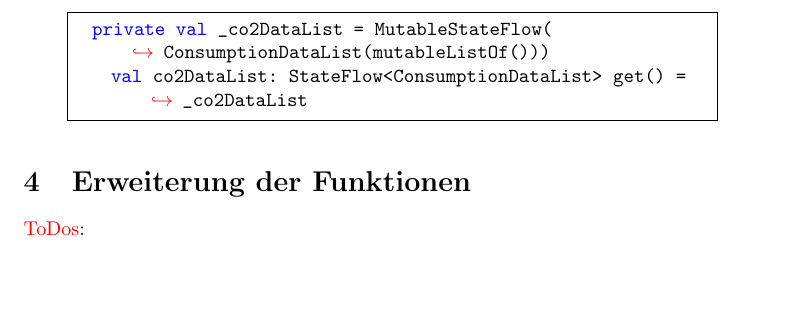
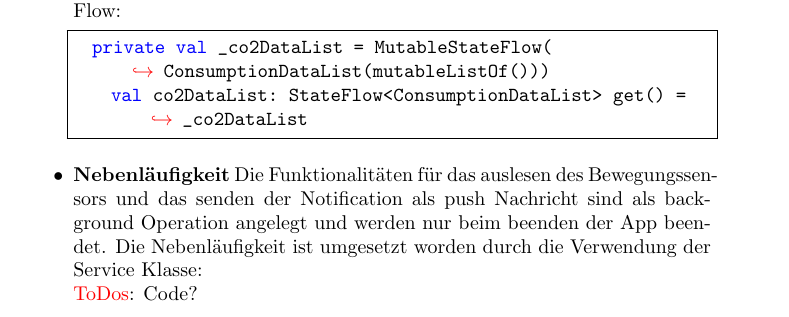
Before and after one commit to sebastiankoch10/MoCo_SS2023_Kraft_Koch_Zimmer, a LaTeX document (Dokumentation/Dokumentation.tex): part of page 5 of 7 before the commit and part of page 4 of 7 after it, cut so that both start at the same text, the shorter picture padded with empty space. Compiled offline with pdfLaTeX.

Commit message:
Backround operation add, löschen überflüssiger section

```diff
--- a/Dokumentation/Dokumentation.tex
+++ b/Dokumentation/Dokumentation.tex
@@ -142,3 +153,12 @@ Die \textbf{Footprint Hero} App bietet eine Reihe von Funktionen, die den Benutz
+Die Absorber befinden sich im MainViewModel. Sie erfassen sämtliche Veränderungen in der Liste der CO2-Werte und informieren entsprechenden Views.
+Hier die ensprechende Codestelle mit dem StateFlow:
+\begin{lstlisting}
+  private val _co2DataList = MutableStateFlow(ConsumptionDataList(mutableListOf()))
+    val co2DataList: StateFlow<ConsumptionDataList> get() = _co2DataList
+\end{lstlisting}
+
+\item \textbf{Nebenläufigkeit}
+Die Funktionalitäten für das auslesen des Bewegungssensors und das senden der Notification als push Nachricht sind als background Operation angelegt und werden nur beim beenden der App beendet. Die Nebenläufigkeit ist umgesetzt worden durch die Verwendung der Service Klasse:\\\textcolor{red}{ToDos}: Code?
 
 \end{itemize}
 
@@ -202,8 +202,0 @@ Hier die ensprechende Codestelle mit dem StateFlow:
-\begin{lstlisting}
-  private val _co2DataList = MutableStateFlow(ConsumptionDataList(mutableListOf()))
-    val co2DataList: StateFlow<ConsumptionDataList> get() = _co2DataList
-\end{lstlisting}
-\end{itemize}
-\section{Erweiterung der Funktionen}
-
-\textcolor{red}{ToDos}:
```
Also changed, not shown: Dokumentation/Dokumentation.pdf, Dokumentation/Dokumentation.tex (36 more changed lines), 4 other files.
